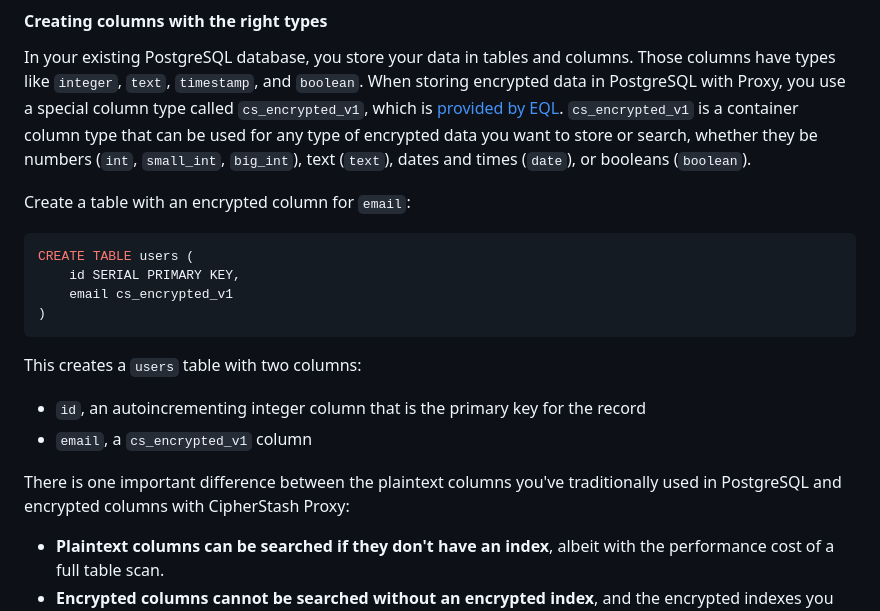
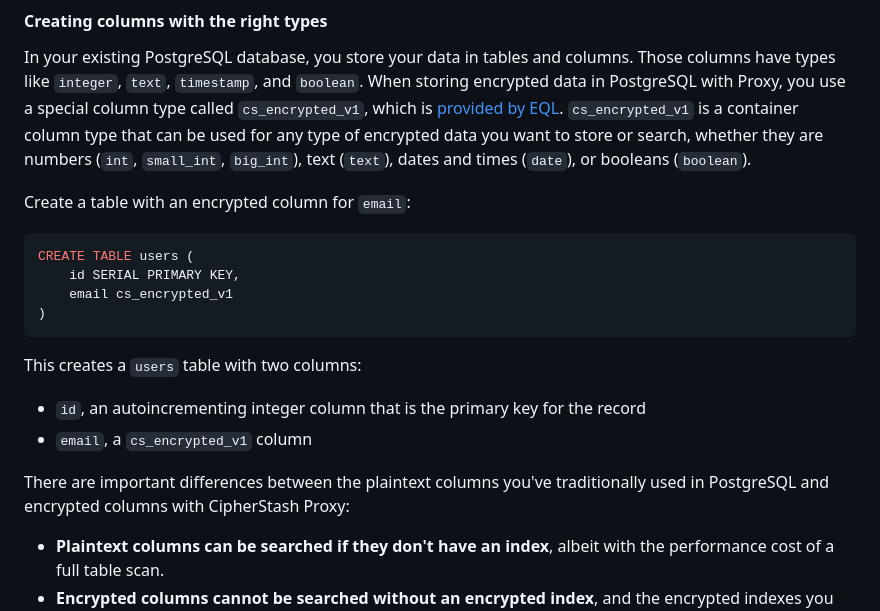
Before and after one commit to cipherstash/proxy, a Markdown page: README.md, the part around the change printed below. Rendered like a GitHub page.

Commit message:
docs: trivial proof changes
docs(README): Proofing pass

Signed-off-by: Kate Andrews <keandrews@gmail.com>

```diff
--- a/README.md
+++ b/README.md
@@ -375,7 +375,7 @@ This will output the version of EQL installed.
 In your existing PostgreSQL database, you store your data in tables and columns.
 Those columns have types like `integer`, `text`, `timestamp`, and `boolean`.
 When storing encrypted data in PostgreSQL with Proxy, you use a special column type called `cs_encrypted_v1`, which is [provided by EQL](#setting-up-the-database-schema).
-`cs_encrypted_v1` is a container column type that can be used for any type of encrypted data you want to store or search, whether they be numbers (`int`, `small_int`, `big_int`), text (`text`), dates and times (`date`), or booleans (`boolean`).
+`cs_encrypted_v1` is a container column type that can be used for any type of encrypted data you want to store or search, whether they are numbers (`int`, `small_int`, `big_int`), text (`text`), dates and times (`date`), or booleans (`boolean`).
 
 Create a table with an encrypted column for `email`:
 
@@ -391,7 +391,7 @@ This creates a `users` table with two columns:
  - `id`, an autoincrementing integer column that is the primary key for the record
  - `email`, a `cs_encrypted_v1` column
 
-There is one important difference between the plaintext columns you've traditionally used in PostgreSQL and encrypted columns with CipherStash Proxy:
+There are important differences between the plaintext columns you've traditionally used in PostgreSQL and encrypted columns with CipherStash Proxy:
 
 - **Plaintext columns can be searched if they don't have an index**, albeit with the performance cost of a full table scan.
 - **Encrypted columns cannot be searched without an encrypted index**, and the encrypted indexes you define determine what kind of searches you can do on encrypted data.
```
Also changed, not shown: other parts of README.md (+2 -2 lines).
